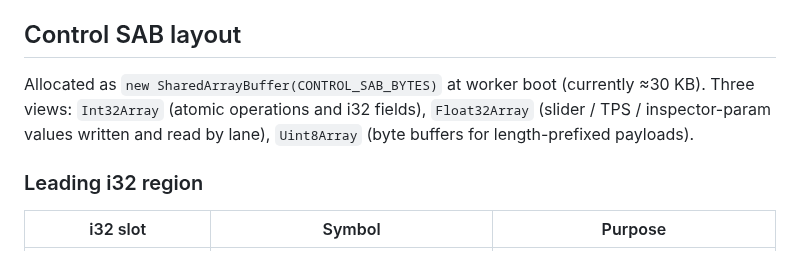
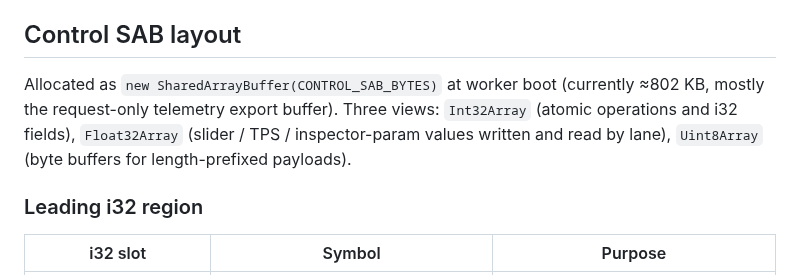
Before and after one commit to AdamLoe/evosim, a Markdown page: docs/architecture/shared-memory-and-protocol.md, the part around the change. Drawn GitHub-style.

Commit message:
Fix telemetry SAB size docs

```diff
--- a/docs/architecture/shared-memory-and-protocol.md
+++ b/docs/architecture/shared-memory-and-protocol.md
@@ -77,9 +77,10 @@ equal at boot — drift is a thrown error pointing at "rebuild wasm".
 ## Control SAB layout
 
 Allocated as `new SharedArrayBuffer(CONTROL_SAB_BYTES)` at worker boot
-(currently ≈30 KB). Three views: `Int32Array` (atomic operations and
-i32 fields), `Float32Array` (slider / TPS / inspector-param values
-written and read by lane), `Uint8Array` (byte buffers for
+(currently ≈802 KB, mostly the request-only telemetry export buffer).
+Three views: `Int32Array` (atomic operations and i32 fields),
+`Float32Array` (slider / TPS / inspector-param values written and read
+by lane), `Uint8Array` (byte buffers for
 length-prefixed payloads).
 
 ### Leading i32 region
```
